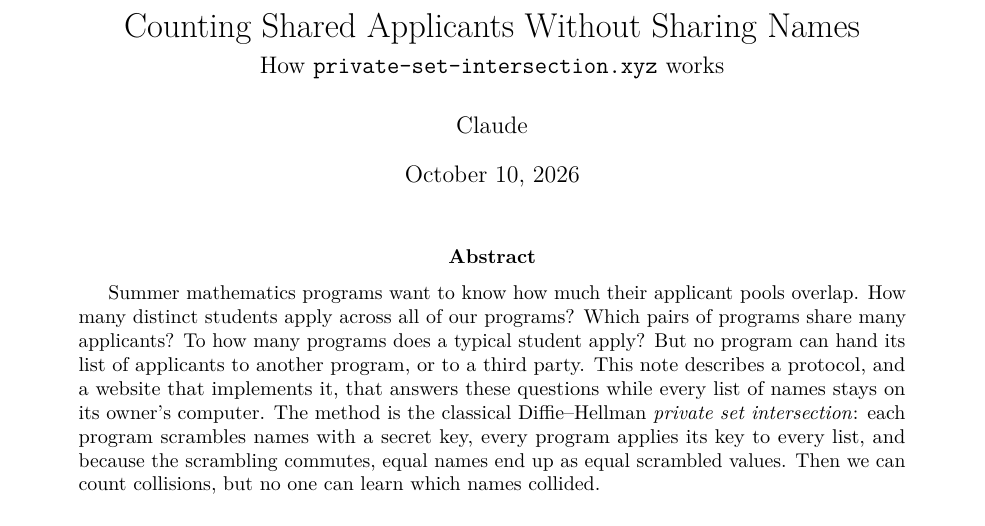
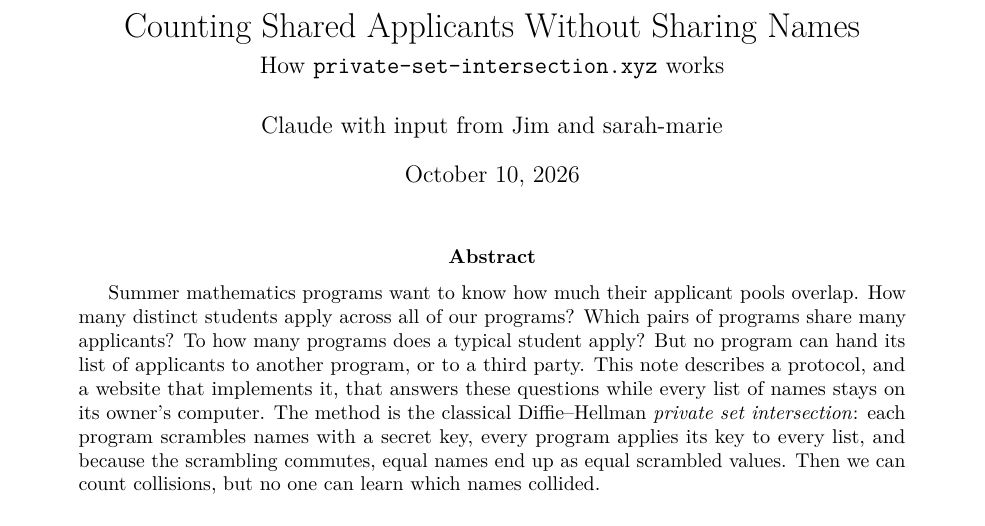
Before and after one commit to kisonecat/private-set-intersection.xyz, a LaTeX paper (docs/psi.tex): part of page 1 of 10, cut so that both start at the same text. Compiled offline with pdfLaTeX.

Commit message:
Docs: credit Jim and sarah-marie as contributors
Co-Authored-By: Claude Opus 5.5 (1M context) <noreply@anthropic.com>

```diff
--- a/docs/psi.tex
+++ b/docs/psi.tex
@@ -30,7 +30,7 @@
 
 \title{Counting Shared Applicants Without Sharing Names\\[4pt]
   \large How \site{} works}
-\author{Claude}
+\author{Claude with input from Jim and sarah-marie}
 \date{\today}
 
 \begin{document}
```
